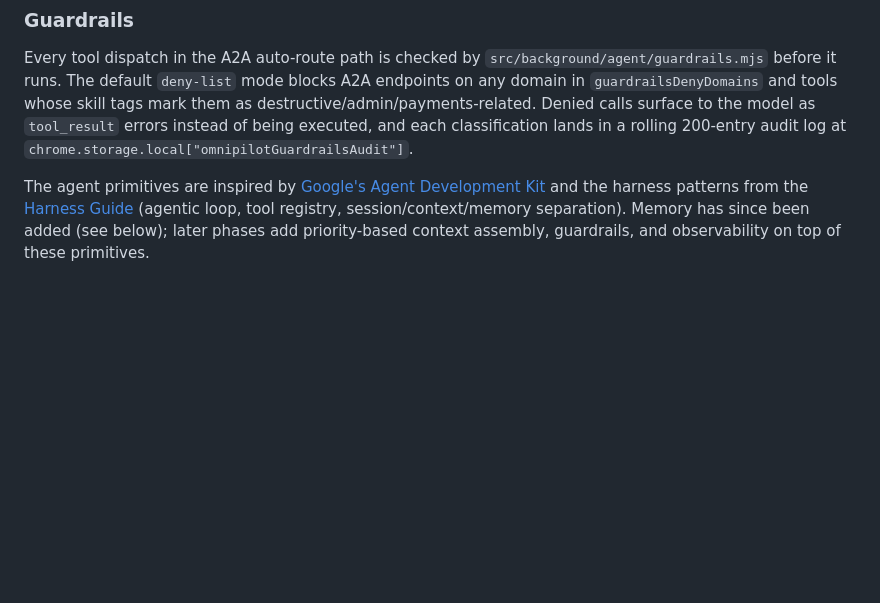
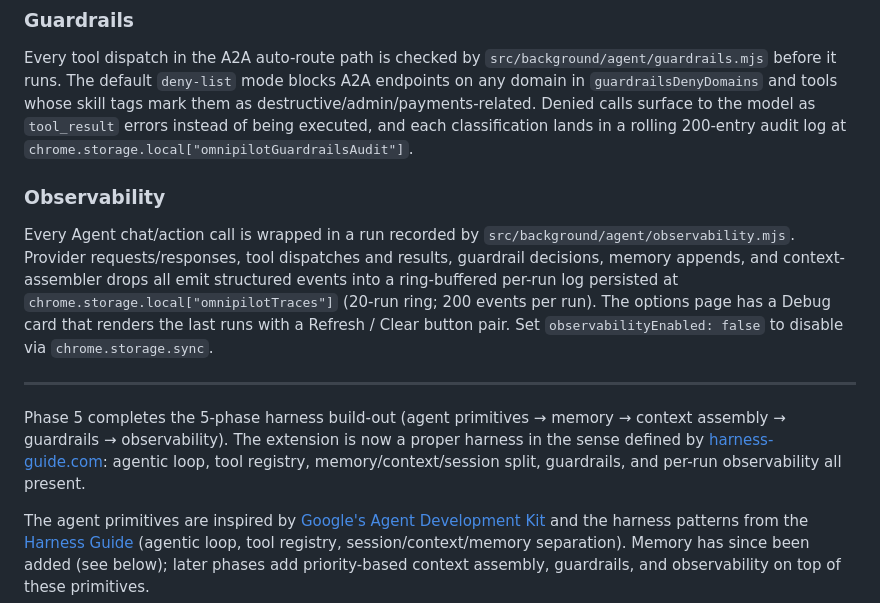
Before and after one commit to OmniLLM/omni-pilot, a Markdown page: README.md, the part around the change. GitHub-like rendering; blank space fills up the shorter version.

Commit message:
docs: describe Observability and mark harness build-out complete

```diff
--- a/README.md
+++ b/README.md
@@ -64,6 +64,14 @@ Every chat/action turn's system prompt is packed by `src/background/agent/contex
 ### Guardrails
 
 Every tool dispatch in the A2A auto-route path is checked by `src/background/agent/guardrails.mjs` before it runs. The default `deny-list` mode blocks A2A endpoints on any domain in `guardrailsDenyDomains` and tools whose skill tags mark them as destructive/admin/payments-related. Denied calls surface to the model as `tool_result` errors instead of being executed, and each classification lands in a rolling 200-entry audit log at `chrome.storage.local["omnipilotGuardrailsAudit"]`.
+
+### Observability
+
+Every Agent chat/action call is wrapped in a run recorded by `src/background/agent/observability.mjs`. Provider requests/responses, tool dispatches and results, guardrail decisions, memory appends, and context-assembler drops all emit structured events into a ring-buffered per-run log persisted at `chrome.storage.local["omnipilotTraces"]` (20-run ring; 200 events per run). The options page has a Debug card that renders the last runs with a Refresh / Clear button pair. Set `observabilityEnabled: false` to disable via `chrome.storage.sync`.
+
+---
+
+Phase 5 completes the 5-phase harness build-out (agent primitives → memory → context assembly → guardrails → observability). The extension is now a proper harness in the sense defined by [harness-guide.com](https://harness-guide.com/guide/what-is-harness/): agentic loop, tool registry, memory/context/session split, guardrails, and per-run observability all present.
 
 The agent primitives are inspired by [Google's Agent Development Kit](https://adk.dev/get-started/) and the harness patterns from the [Harness Guide](https://harness-guide.com/guide/what-is-harness/) (agentic loop, tool registry, session/context/memory separation). Memory has since been added (see below); later phases add priority-based context assembly, guardrails, and observability on top of these primitives.
 
```
